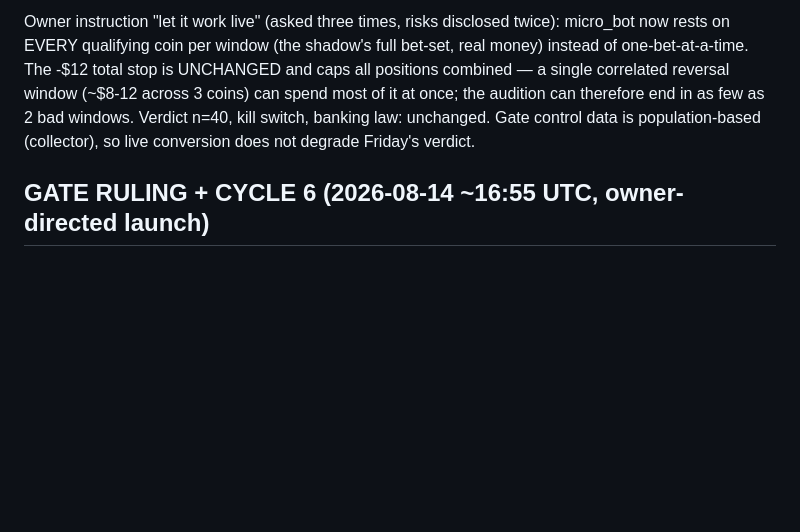
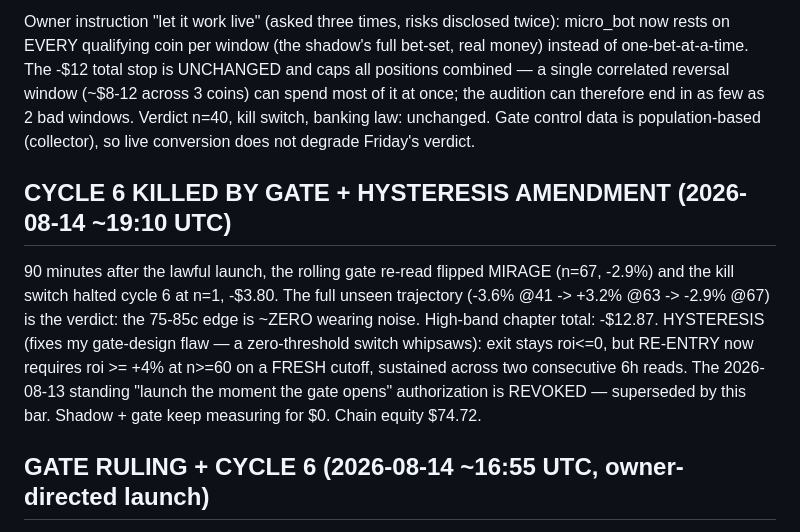
Before and after one commit to leoquin26/faithbotpolymarket, a Markdown page: CYCLE_LAW.md, the part around the change. GitHub-like rendering; blank space fills up the shorter version.

Commit message:
gate killed cycle 6 at n=1; hysteresis re-entry bar added
The rolling kill switch worked: 90 min after the lawful launch the
unseen sample flipped MIRAGE (n=67, -2.9%) and the bot self-halted at
one bet (-$3.80). Unseen trajectory -3.6% -> +3.2% -> -2.9% = the
75-85c edge is zero wearing noise; high-band chapter closes at -$12.87
total tuition. Design flaw fixed: zero-threshold switches whipsaw, so
re-entry now needs >= +4% at n>=60 on a fresh cutoff across two
consecutive reads; the standing launch-on-green authorization is
revoked. Shadow + gate keep measuring at $0.

Co-Authored-By: Claude Fable 5 <noreply@anthropic.com>
Claude-Session: https://claude.ai/code/session_01VBZ4NKikHu3MKsgEnKytzu

```diff
--- a/CYCLE_LAW.md
+++ b/CYCLE_LAW.md
@@ -55,6 +55,17 @@ can spend most of it at once; the audition can therefore end in as few as 2 bad
 windows. Verdict n=40, kill switch, banking law: unchanged. Gate control data is
 population-based (collector), so live conversion does not degrade Friday's verdict.
 
+## CYCLE 6 KILLED BY GATE + HYSTERESIS AMENDMENT (2026-08-14 ~19:10 UTC)
+90 minutes after the lawful launch, the rolling gate re-read flipped MIRAGE
+(n=67, -2.9%) and the kill switch halted cycle 6 at n=1, -$3.80. The full
+unseen trajectory (-3.6% @41 -> +3.2% @63 -> -2.9% @67) is the verdict: the
+75-85c edge is ~ZERO wearing noise. High-band chapter total: -$12.87.
+HYSTERESIS (fixes my gate-design flaw — a zero-threshold switch whipsaws):
+exit stays roi<=0, but RE-ENTRY now requires roi >= +4% at n>=60 on a FRESH
+cutoff, sustained across two consecutive 6h reads. The 2026-08-13 standing
+"launch the moment the gate opens" authorization is REVOKED — superseded by
+this bar. Shadow + gate keep measuring for $0. Chain equity $74.72.
+
 ## GATE RULING + CYCLE 6 (2026-08-14 ~16:55 UTC, owner-directed launch)
 The gate RULED GREEN on schedule: n=63 unseen opportunities, ROI +3.2%, win 81%
 (recovered from -3.6% at n=41; ex-XRP slice +1.6% n=72; shadow n=91 +$5.82).
```
